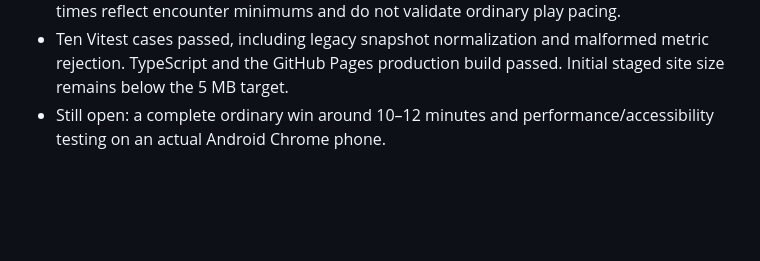
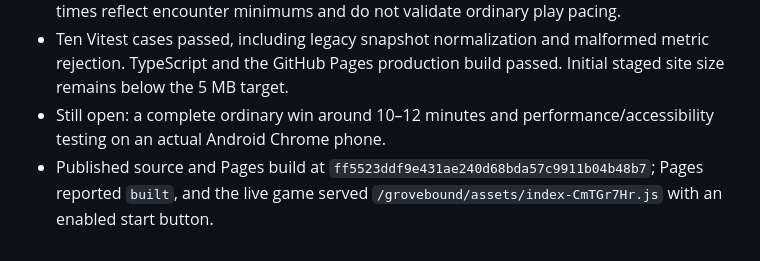
Before and after one commit to dsschiff/grovebound, a Markdown page: WORKLOG.md, the part around the change. GitHub-like rendering; blank space fills up the shorter version.

Commit message:
Record live run breakdown release

```diff
--- a/WORKLOG.md
+++ b/WORKLOG.md
@@ -34,3 +34,4 @@
 - Local browser QA at 390 × 844 displayed the full breakdown after a fast-forwarded three-region victory. The result panel remained scrollable at 375 × 667. Fast-forwarded region times reflect encounter minimums and do not validate ordinary play pacing.
 - Ten Vitest cases passed, including legacy snapshot normalization and malformed metric rejection. TypeScript and the GitHub Pages production build passed. Initial staged site size remains below the 5 MB target.
 - Still open: a complete ordinary win around 10–12 minutes and performance/accessibility testing on an actual Android Chrome phone.
+- Published source and Pages build at `ff5523ddf9e431ae240d68bda57c9911b04b48b7`; Pages reported `built`, and the live game served `/grovebound/assets/index-CmTGr7Hr.js` with an enabled start button.
```
